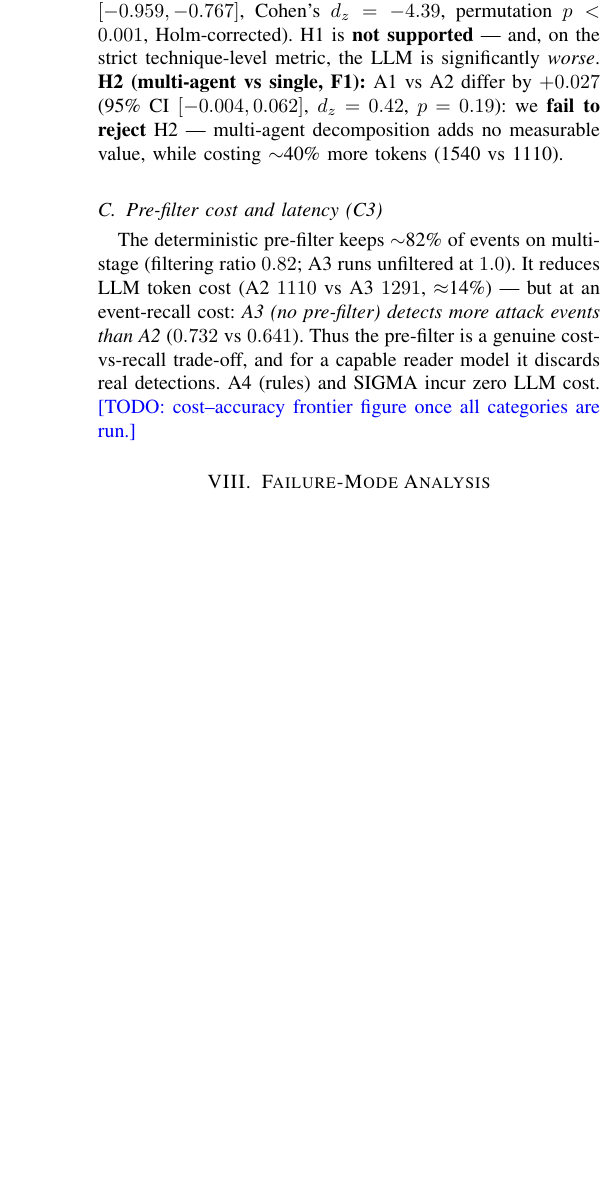
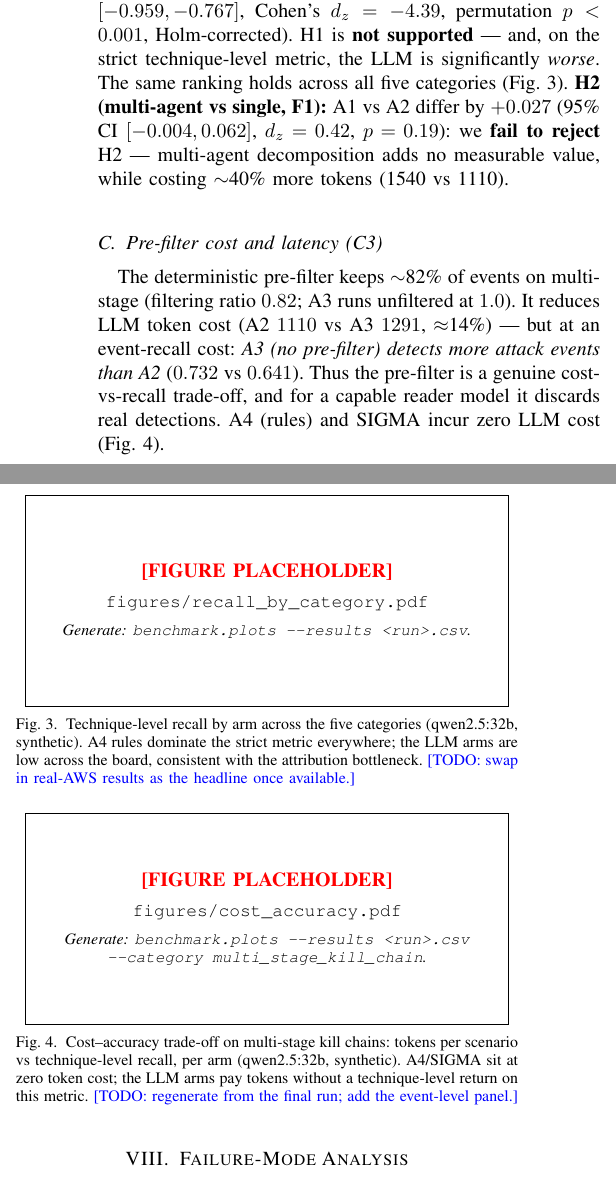
Before and after one commit to therealannaa/CloudSentinel, a LaTeX paper (paper/main.tex): part of one column of page 4 of 5 before the commit and two parts of the columns of page 4 of 5 after it, the two joined at a grey line, cut so that both start at the same text, the shorter picture padded with empty space. Compiled offline with pdfLaTeX.

```diff
--- a/paper/main.tex
+++ b/paper/main.tex
@@ -328,10 +355,32 @@
 credit, rarely names the exact technique. The bottleneck is \textbf{technique attribution, not cross-domain
 event detection}.
 
+\begin{figure}[t]
+\centering
+\autofig{figures/two_lens.pdf}{Generate: \texttt{benchmark.plots --results <run>.csv
+--detection <det>.csv --category multi\_stage\_kill\_chain}.}
+\caption{The two-lens gap on multi-stage kill chains: per arm, technique-level recall
+(strict) vs event-level recall (technique-agnostic). The LLM arms (A1--A3) find the
+attack events but rarely name the exact technique; A4 rules do both because their
+signatures encode the answer key. \todo{regenerate from the final 32b / real-AWS run.}}
+\label{fig:twolens}
+\end{figure}
+
+\begin{figure}[t]
+\centering
+\autofig{figures/recall_by_category.pdf}{Generate: \texttt{benchmark.plots --results <run>.csv}.}
+\caption{Technique-level recall by arm across the five categories (qwen2.5:32b,
+synthetic). A4 rules dominate the strict metric everywhere; the LLM arms are low
+across the board, consistent with the attribution bottleneck.
+\todo{swap in real-AWS results as the headline once available.}}
+\label{fig:recallcat}
+\end{figure}
+
 \subsection{Primary hypotheses}
 \textbf{H1 (LLM vs rules, technique-level recall):} the best LLM arm (A1) trails A4 by a mean of $-0.874$
 (95\% CI $[-0.959,-0.767]$, Cohen's $d_z=-4.39$, permutation $p<0.001$, Holm-corrected). H1 is
 \textbf{not supported} --- and, on the strict technique-level metric, the LLM is significantly \emph{worse}.
+The same ranking holds across all five categories (Fig.~\ref{fig:recallcat}).
 \textbf{H2 (multi-agent vs single, F1):} A1 vs A2 differ by $+0.027$ (95\% CI $[-0.004,0.062]$, $d_z=0.42$,
 $p=0.19$): we \textbf{fail to reject} H2 --- multi-agent decomposition adds no measurable value, while costing
 $\sim$40\% more tokens (1540 vs 1110).
@@ -341,7 +390,18 @@
 unfiltered at $1.0$). It reduces LLM token cost (A2 $1110$ vs A3 $1291$, $\approx$14\%) --- but at an
 event-recall cost: \emph{A3 (no pre-filter) detects more attack events than A2} ($0.732$ vs $0.641$). Thus the
 pre-filter is a genuine cost-vs-recall trade-off, and for a capable reader model it discards real detections.
-A4 (rules) and SIGMA incur zero LLM cost. \todo{cost--accuracy frontier figure once all categories are run.}
+A4 (rules) and SIGMA incur zero LLM cost (Fig.~\ref{fig:costacc}).
+
+\begin{figure}[t]
+\centering
+\autofig{figures/cost_accuracy.pdf}{Generate: \texttt{benchmark.plots --results <run>.csv
+--category multi\_stage\_kill\_chain}.}
+\caption{Cost--accuracy trade-off on multi-stage kill chains: tokens per scenario vs
+technique-level recall, per arm (qwen2.5:32b, synthetic). A4/SIGMA sit at zero token
+cost; the LLM arms pay tokens without a technique-level return on this metric.
+\todo{regenerate from the final run; add the event-level panel.}}
+\label{fig:costacc}
+\end{figure}
 
 % =====================================================================
 \section{Failure-Mode Analysis}\label{sec:failure}
```
Also changed, not shown: paper/main.tex (41 more changed lines), 1 other file.
